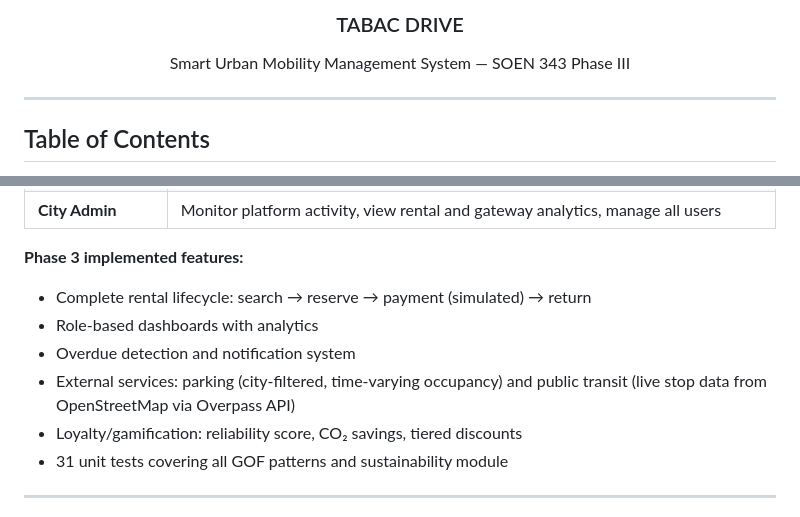
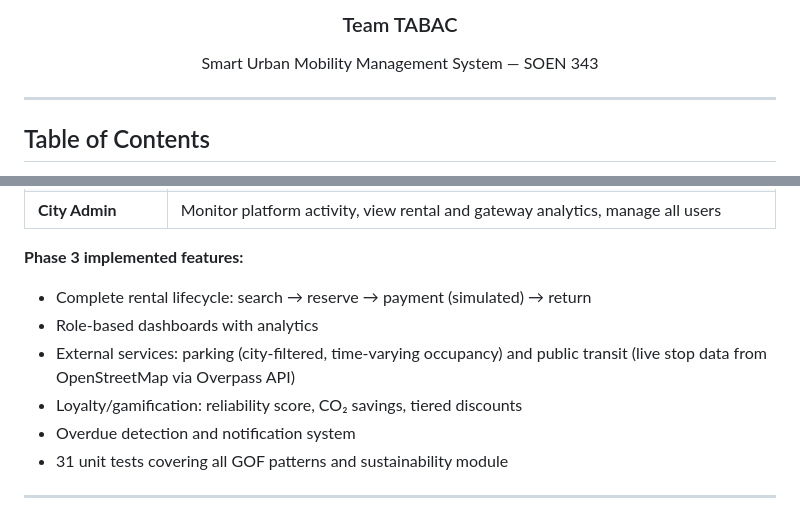
Before and after one commit to ItsMavey/soen343, a Markdown page: README.md, 2 parts joined by grey strips. GitHub-like rendering.

```diff
--- a/README.md
+++ b/README.md
@@ -1,6 +1,6 @@
 <div align="center">
-  <h3 align="center">TABAC DRIVE</h3>
-  <p align="center">Smart Urban Mobility Management System — SOEN 343 Phase III</p>
+  <h3 align="center">Team TABAC</h3>
+  <p align="center">Smart Urban Mobility Management System — SOEN 343</p>
 </div>
 
 ---
@@ -32,9 +32,9 @@ TABAC DRIVE is a Django-based urban mobility platform that unites private vehicl
 **Phase 3 implemented features:**
 - Complete rental lifecycle: search → reserve → payment (simulated) → return
 - Role-based dashboards with analytics
-- Overdue detection and notification system
 - External services: parking (city-filtered, time-varying occupancy) and public transit (live stop data from OpenStreetMap via Overpass API)
 - Loyalty/gamification: reliability score, CO₂ savings, tiered discounts
+- Overdue detection and notification system
 - 31 unit tests covering all GOF patterns and sustainability module
 
 ---
```
